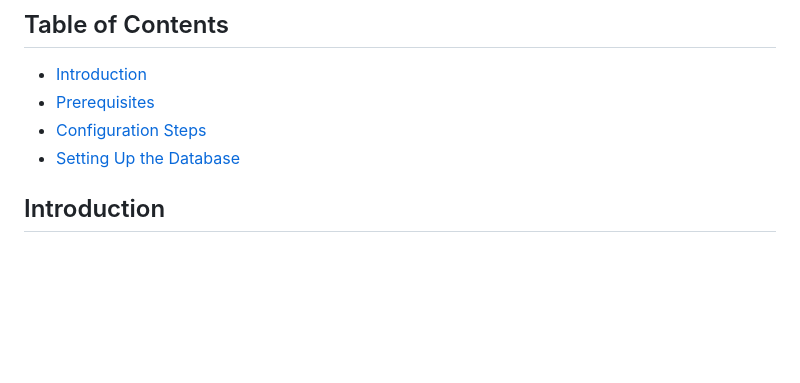
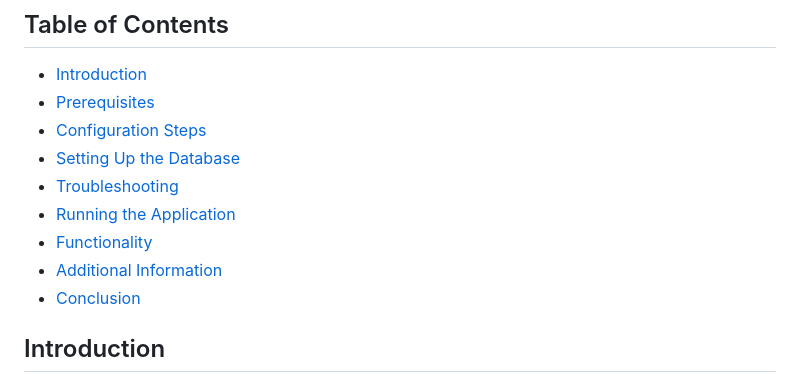
Before and after one commit to Ryan-Millard/Pastimes-WEDE6021-POE, a Markdown page: README.md, the part around the change. Drawn GitHub-style; blank space fills up the shorter version.

```diff
--- a/README.md
+++ b/README.md
@@ -5,6 +5,11 @@
 - [Prerequisites](#prerequisites)
 - [Configuration Steps](#configuration-steps)
 - [Setting Up the Database](#setting-up-the-database)
+- [Troubleshooting](#troubleshooting)
+- [Running the Application](#running-the-application)
+- [Functionality](#functionality)
+- [Additional Information](#additional-information)
+- [Conclusion](#conclusion)
 
 ## Introduction
 This document outlines the necessary configurations for your XAMPP server to properly serve the Pastimes project.
```
